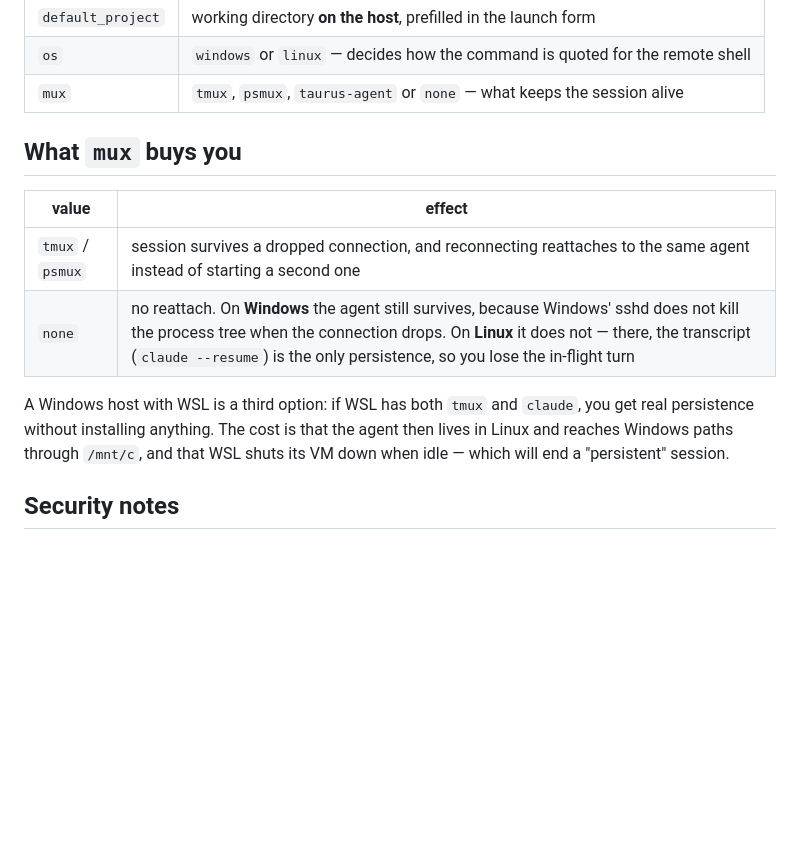
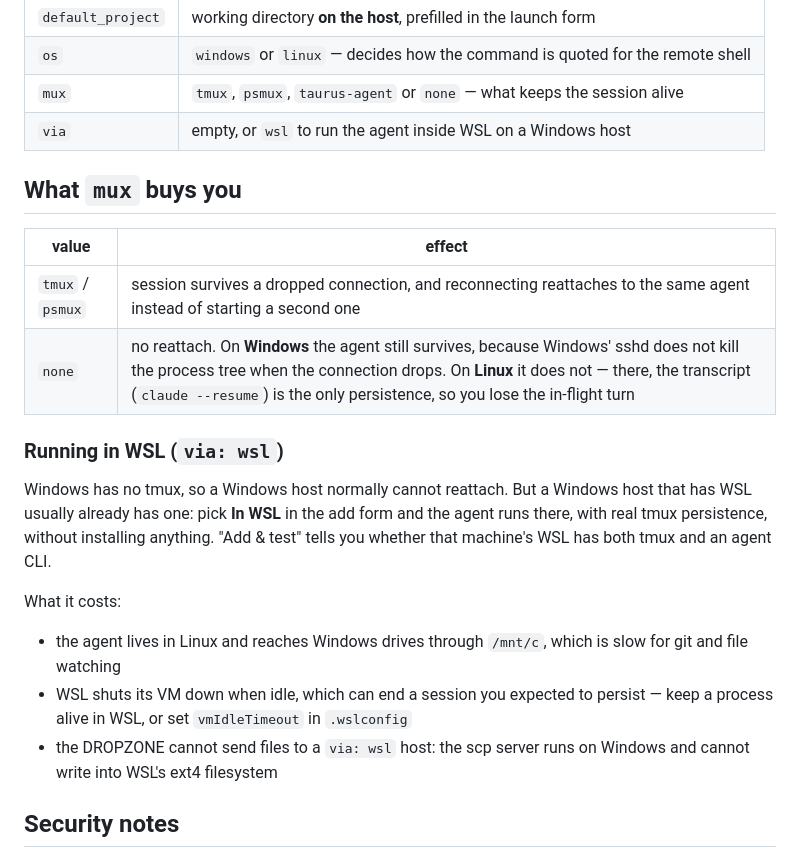
Before and after one commit to astetic-dev/taurus, a Markdown page: REMOTE-HOSTS.md, the part around the change. Rendered like a GitHub page; blank space fills up the shorter version.

Commit message:
Docs: document the via:wsl route and its costs (#98)
Refs #98

Co-Authored-By: Claude Opus 5 (1M context) <noreply@anthropic.com>

```diff
--- a/REMOTE-HOSTS.md
+++ b/REMOTE-HOSTS.md
@@ -110,6 +110,7 @@ the placeholder with the public key from step 1.
 | `default_project` | working directory **on the host**, prefilled in the launch form |
 | `os` | `windows` or `linux` — decides how the command is quoted for the remote shell |
 | `mux` | `tmux`, `psmux`, `taurus-agent` or `none` — what keeps the session alive |
+| `via` | empty, or `wsl` to run the agent inside WSL on a Windows host |
 
 ## What `mux` buys you
 
@@ -118,10 +119,21 @@ the placeholder with the public key from step 1.
 | `tmux` / `psmux` | session survives a dropped connection, and reconnecting reattaches to the same agent instead of starting a second one |
 | `none` | no reattach. On **Windows** the agent still survives, because Windows' sshd does not kill the process tree when the connection drops. On **Linux** it does not — there, the transcript (`claude --resume`) is the only persistence, so you lose the in-flight turn |
 
-A Windows host with WSL is a third option: if WSL has both `tmux` and `claude`,
-you get real persistence without installing anything. The cost is that the agent
-then lives in Linux and reaches Windows paths through `/mnt/c`, and that WSL
-shuts its VM down when idle — which will end a "persistent" session.
+### Running in WSL (`via: wsl`)
+
+Windows has no tmux, so a Windows host normally cannot reattach. But a Windows
+host that has WSL usually already has one: pick **In WSL** in the add form and
+the agent runs there, with real tmux persistence, without installing anything.
+"Add & test" tells you whether that machine's WSL has both tmux and an agent CLI.
+
+What it costs:
+
+- the agent lives in Linux and reaches Windows drives through `/mnt/c`, which is
+  slow for git and file watching
+- WSL shuts its VM down when idle, which can end a session you expected to
+  persist — keep a process alive in WSL, or set `vmIdleTimeout` in `.wslconfig`
+- the DROPZONE cannot send files to a `via: wsl` host: the scp server runs on
+  Windows and cannot write into WSL's ext4 filesystem
 
 ## Security notes
 
```
